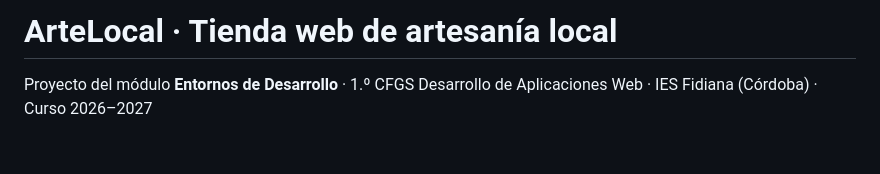
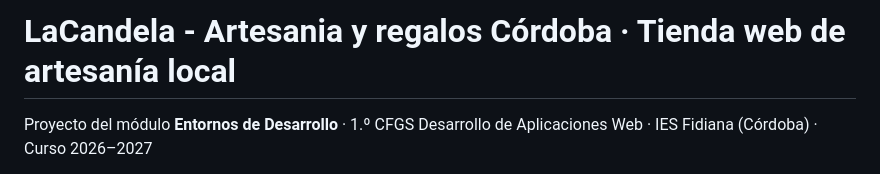
Before and after one commit to MohamedAmine-23/La-Candela-Artesania-y-Regalos-Cordoba, a Markdown page: README.md, the part around the change. Drawn GitHub-style; blank space fills up the shorter version.

Commit message:
Update project title in README.md

```diff
--- a/README.md
+++ b/README.md
@@ -1,4 +1,4 @@
-# ArteLocal · Tienda web de artesanía local
+# LaCandela - Artesania y regalos Córdoba · Tienda web de artesanía local
 
 Proyecto del módulo **Entornos de Desarrollo** · 1.º CFGS Desarrollo de Aplicaciones Web · IES Fidiana (Córdoba) · Curso 2026–2027
 
```
